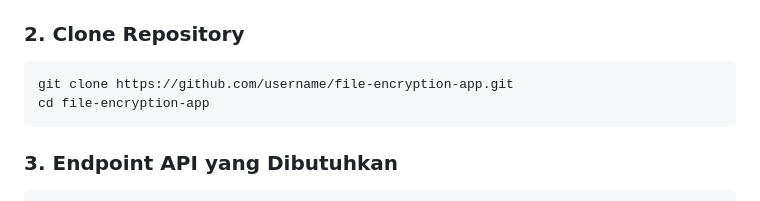
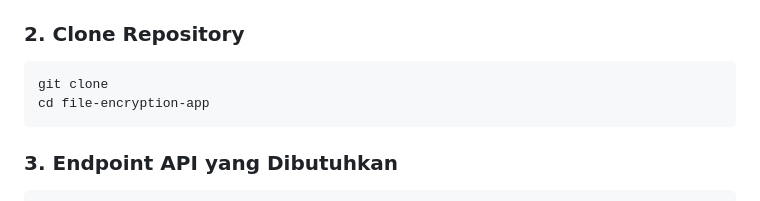
Before and after one commit to Ryanprw/Android-encrypted-galeri, a Markdown page: README.md, the part around the change. Rendered like a GitHub page.

````diff
--- a/README.md
+++ b/README.md
@@ -54,7 +54,7 @@ https://www.tiktok.com/@kunttycat/video/7428903489788595476
 
 ### 2. Clone Repository
 ```bash
-git clone https://github.com/username/file-encryption-app.git
+git clone
 cd file-encryption-app
 ```
 
````
